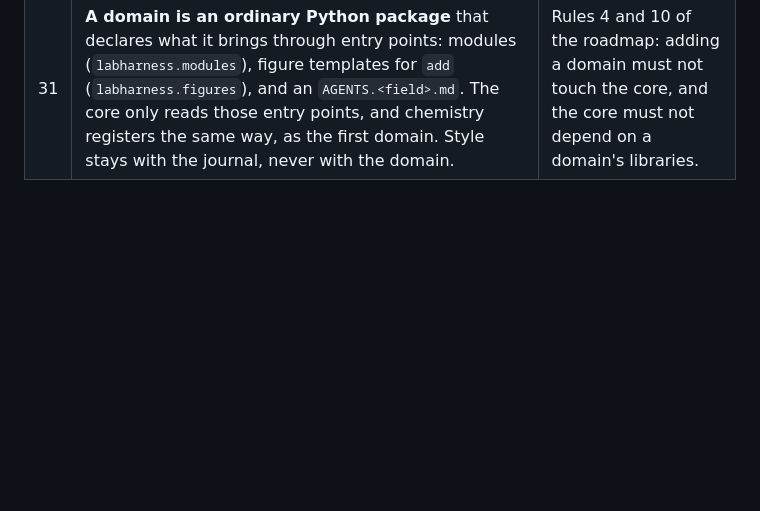
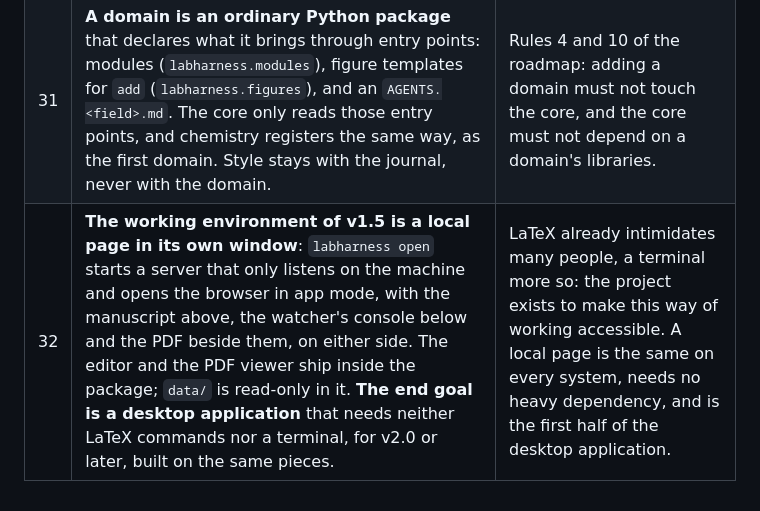
Before and after one commit to AIAYN-creator/Lab-Harness, a Markdown page: docs/adr/README.md, the part around the change. GitHub-like rendering; blank space fills up the shorter version.

```diff
--- a/docs/adr/README.md
+++ b/docs/adr/README.md
@@ -49,3 +49,4 @@ If a change contradicts one of these, raise it before working around it.
 |---|---|---|
 | 30 | **v1.5 is about the modular architecture**: anyone can build a package with the modules, figure templates and agent rules their field needs, without touching the core. The domains on the roadmap (economics, mathematics, construction) are its first users, and a working environment that opens the manuscript, the console and the PDF side by side, on either side, comes with it. It goes ahead whether or not v1.0 draws outside users. | The author uses LabHarness and wants it to grow; a modular core is what lets it grow into fields the author does not work in. |
 | 31 | **A domain is an ordinary Python package** that declares what it brings through entry points: modules (`labharness.modules`), figure templates for `add` (`labharness.figures`), and an `AGENTS.<field>.md`. The core only reads those entry points, and chemistry registers the same way, as the first domain. Style stays with the journal, never with the domain. | Rules 4 and 10 of the roadmap: adding a domain must not touch the core, and the core must not depend on a domain's libraries. |
+| 32 | **The working environment of v1.5 is a local page in its own window**: `labharness open` starts a server that only listens on the machine and opens the browser in app mode, with the manuscript above, the watcher's console below and the PDF beside them, on either side. The editor and the PDF viewer ship inside the package; `data/` is read-only in it. **The end goal is a desktop application** that needs neither LaTeX commands nor a terminal, for v2.0 or later, built on the same pieces. | LaTeX already intimidates many people, a terminal more so: the project exists to make this way of working accessible. A local page is the same on every system, needs no heavy dependency, and is the first half of the desktop application. |
```
Also changed, not shown: README.md (+2 -2 lines), docs/ROADMAP.md (+6 -4 lines).
